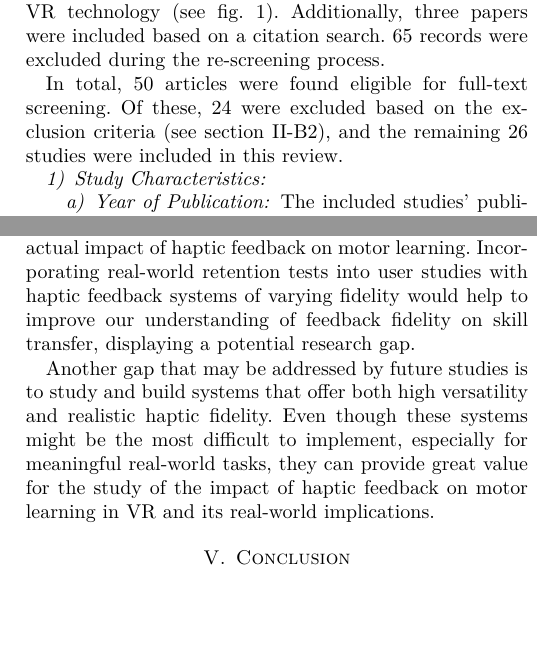
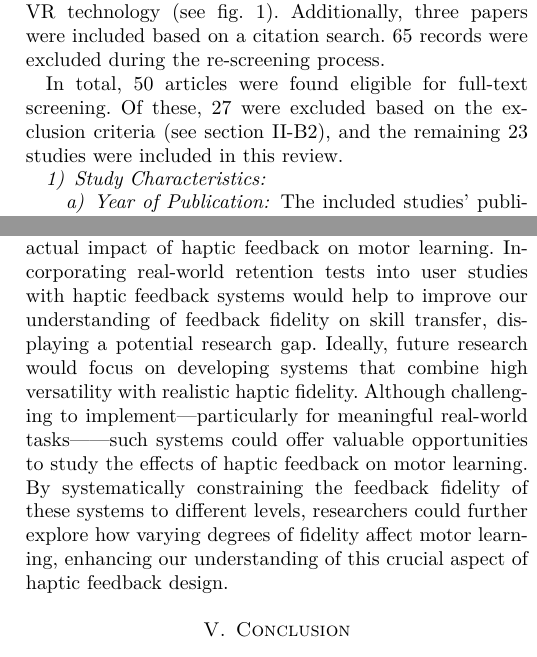
Before and after one commit to Hobsyllvin/Literature-Research-Master-Thesis, a LaTeX paper (review.tex, which reads sections/3_results.tex, sections/4_discussion.tex): two parts of the columns of pages 7 and 12 of 17, joined at a grey line, cut so that both start at the same text, the shorter picture padded with empty space. Compiled offline with XeLaTeX; a missing font is replaced by an installed copy or a similar font; a LaTeX package or settings file that is missing is left out.

Commit message:
Updates from Overleaf

```diff
--- a/sections/3_results.tex
+++ b/sections/3_results.tex
@@ -10,7 +10,7 @@ In the following, the results of the PRISMA methodology \cite{Page2021TheReviews
 The search yielded a total of 404 results. 75 duplicates were found and removed. The remaining 329 records were screened based on title and abstract first. This led to the preliminary exclusion of 290 records. Out of these, 73 records were re-screened as they were from the years 2022-2024, to better reflect the many recent advances in VR technology (see fig. \ref{fig:prisma}).
 Additionally, three papers were included based on a citation search. 65 records were excluded during the re-screening process.
 
-In total, 50 articles were found eligible for full-text screening. Of these, 24 were excluded based on the exclusion criteria (see section \ref{sec:eligibility}), and the remaining 26 studies were included in this review.
+In total, 50 articles were found eligible for full-text screening. Of these, 27 were excluded based on the exclusion criteria (see section \ref{sec:eligibility}), and the remaining 23 studies were included in this review.
 
 
 \subsubsection{Study Characteristics}
--- a/sections/4_discussion.tex
+++ b/sections/4_discussion.tex
@@ -65,6 +65,5 @@ In this systematic review, we evaluated the impact of haptic feedback fidelity o
 
 This review underscores the importance of using a common framework for evaluating the fidelity of haptic feedback systems to facilitate fair comparisons across studies. The Haptic Fidelity Framework by Muender et al., despite a few shortcomings, offers a valuable tool for this purpose. We recommend its adoption by future researchers to ensure a comprehensive assessment of their haptic feedback systems. Furthermore, limitations of haptic feedback systems or tasks could be identified earlier if researchers assessed their systems with the framework during development, allowing for improvements in the experimental design.
 
-Additionally, the study of skill transfer was notably rare among the assessed papers. This is unfortunate, as evaluating the long-term retention of motor skills under different conditions provides important insights into the actual impact of haptic feedback on motor learning. Incorporating real-world retention tests into user studies with haptic feedback systems of varying fidelity would help to improve our understanding of feedback fidelity on skill transfer, displaying a potential research gap.
-
-Another gap that may be addressed by future studies is to study and build systems that offer both high versatility and realistic haptic fidelity. Even though these systems might be the most difficult to implement, especially for meaningful real-world tasks, they can provide great value for the study of the impact of haptic feedback on motor learning in VR and its real-world implications.
+Additionally, the study of skill transfer was notably rare among the assessed papers. This is unfortunate, as evaluating the long-term retention of motor skills under different conditions provides important insights into the actual impact of haptic feedback on motor learning. Incorporating real-world retention tests into user studies with haptic feedback systems would help to improve our understanding of feedback fidelity on skill transfer, displaying a potential research gap.
+Ideally, future research would focus on developing systems that combine high versatility with realistic haptic fidelity. Although challenging to implement---particularly for meaningful real-world tasks—---such systems could offer valuable opportunities to study the effects of haptic feedback on motor learning. By systematically constraining the feedback fidelity of these systems to different levels, researchers could further explore how varying degrees of fidelity affect motor learning, enhancing our understanding of this crucial aspect of haptic feedback design.
```
